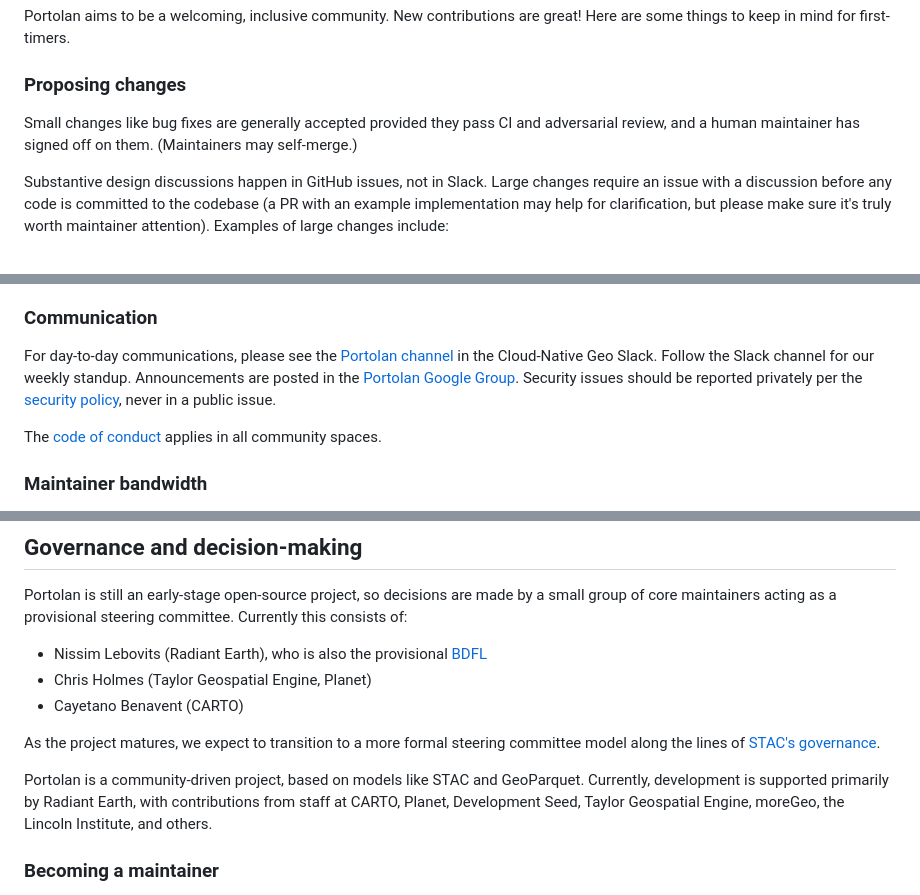
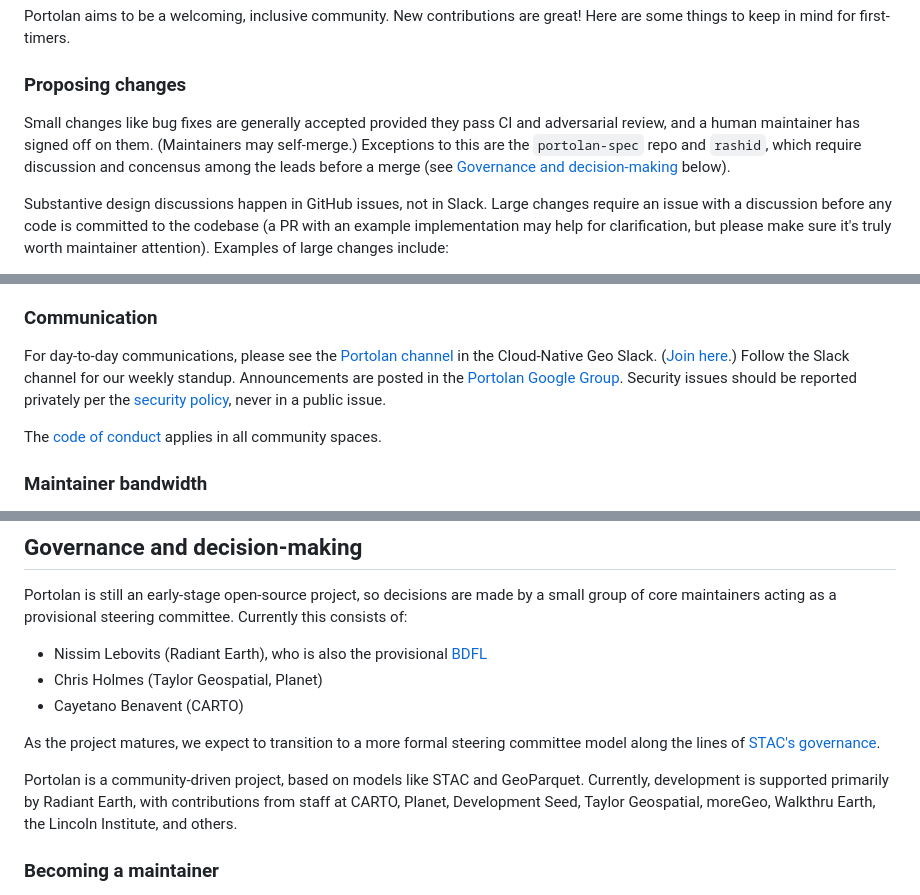
Before and after one commit to portolan-sdi/portolan-ops, a Markdown page: policies/CONTRIBUTING.md, 3 parts joined by grey strips. Rendered like a GitHub page.

Commit message:
docs: address reviewer comments

```diff
--- a/policies/CONTRIBUTING.md
+++ b/policies/CONTRIBUTING.md
@@ -8,7 +8,7 @@ Portolan aims to be a welcoming, inclusive community. New contributions are grea
 
 ### Proposing changes
 
-Small changes like bug fixes are generally accepted provided they pass CI and adversarial review, and a human maintainer has signed off on them. (Maintainers may self-merge.)
+Small changes like bug fixes are generally accepted provided they pass CI and adversarial review, and a human maintainer has signed off on them. (Maintainers may self-merge.) Exceptions to this are the `portolan-spec` repo and `rashid`, which require discussion and concensus among the leads before a merge (see [Governance and decision-making](#governance-and-decision-making) below).
 
 Substantive design discussions happen in GitHub issues, not in Slack. Large changes require an issue with a discussion before any code is committed to the codebase (a PR with an example implementation may help for clarification, but please make sure it's truly worth maintainer attention). Examples of large changes include:
 - Refactoring thousands of lines of code
@@ -48,7 +50,7 @@ Over time, we hope to push out some of the tooling that we've built to upstream
 
 ### Communication
 
-For day-to-day communications, please see the [Portolan channel](https://cloudnativegeo.slack.com/archives/C0A1JBH9529) in the Cloud-Native Geo Slack. Follow the Slack channel for our weekly standup. Announcements are posted in the [Portolan Google Group](https://groups.google.com/g/portolan). Security issues should be reported privately per the [security policy](SECURITY.md), never in a public issue.
+For day-to-day communications, please see the [Portolan channel](https://cloudnativegeo.slack.com/archives/C0A1JBH9529) in the Cloud-Native Geo Slack. ([Join here](https://cloudnativegeo.org/join/).) Follow the Slack channel for our weekly standup. Announcements are posted in the [Portolan Google Group](https://groups.google.com/g/portolan). Security issues should be reported privately per the [security policy](SECURITY.md), never in a public issue.
 
 The [code of conduct](CODE_OF_CONDUCT.md) applies in all community spaces.
 
@@ -60,12 +62,12 @@ Please be respectful of [maintainers' time and attention](AI_POLICY.md#distracti
 
 Portolan is still an early-stage open-source project, so decisions are made by a small group of core maintainers acting as a provisional steering committee. Currently this consists of:
 - Nissim Lebovits (Radiant Earth), who is also the provisional [BDFL](https://en.wikipedia.org/wiki/Benevolent_dictator_for_life)
-- Chris Holmes (Taylor Geospatial Engine, Planet)
+- Chris Holmes (Taylor Geospatial, Planet)
 - Cayetano Benavent (CARTO)
 
 As the project matures, we expect to transition to a more formal steering committee model along the lines of [STAC's governance](https://github.com/radiantearth/stac-spec/blob/master/process.md#governance).
 
-Portolan is a community-driven project, based on models like STAC and GeoParquet. Currently, development is supported primarily by Radiant Earth, with contributions from staff at CARTO, Planet, Development Seed, Taylor Geospatial Engine, moreGeo, the Lincoln Institute, and others.
+Portolan is a community-driven project, based on models like STAC and GeoParquet. Currently, development is supported primarily by Radiant Earth, with contributions from staff at CARTO, Planet, Development Seed, Taylor Geospatial, moreGeo, Walkthru Earth, the Lincoln Institute, and others.
 
 ### Becoming a maintainer
 
```
Also changed, not shown: other parts of policies/CONTRIBUTING.md (+2 -0 lines).
